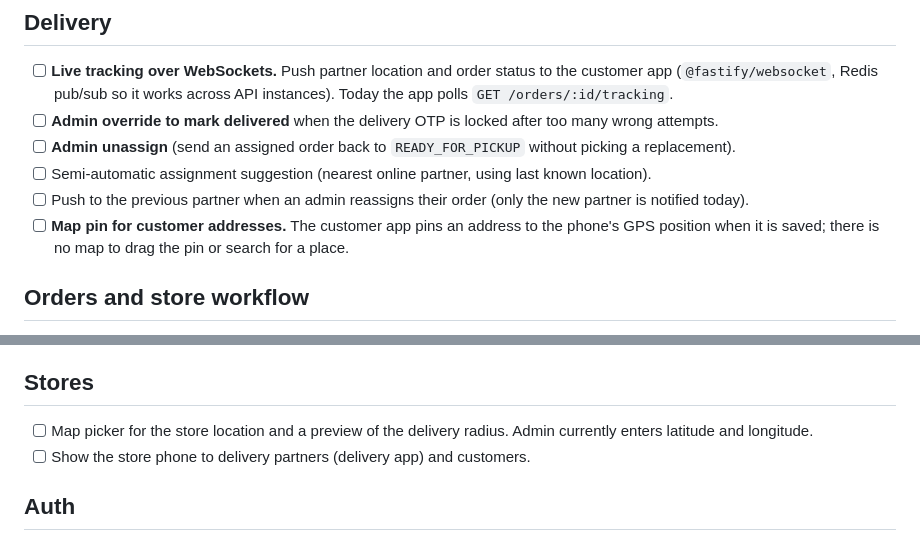
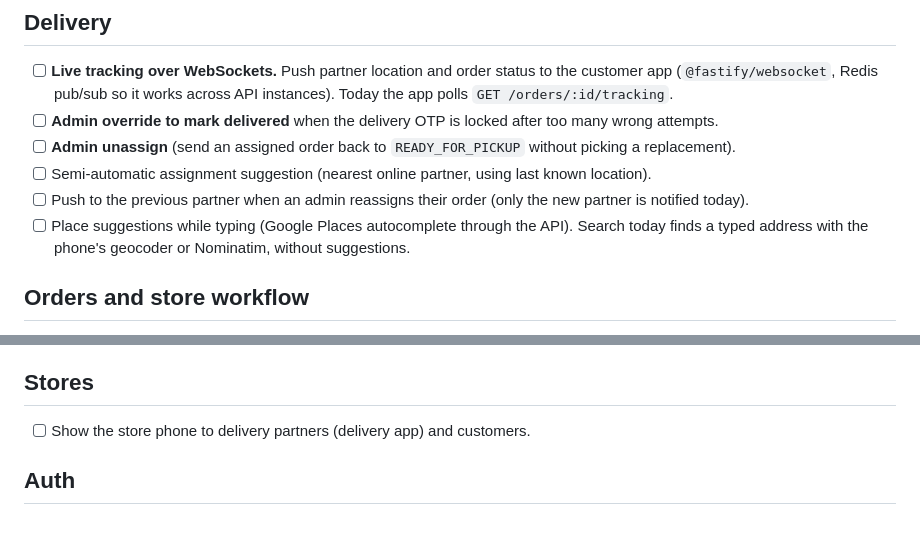
Before and after one commit to digitalthrivdev/ecommerce-monorepo, a Markdown page: TODO.md, 2 parts joined by grey strips. Rendered like a GitHub page.

```diff
--- a/TODO.md
+++ b/TODO.md
@@ -21,7 +21,7 @@ Items intentionally postponed to finish the B1 MVP first. Move an item into acti
 - [ ] **Admin unassign** (send an assigned order back to `READY_FOR_PICKUP` without picking a replacement).
 - [ ] Semi-automatic assignment suggestion (nearest online partner, using last known location).
 - [ ] Push to the previous partner when an admin reassigns their order (only the new partner is notified today).
-- [ ] **Map pin for customer addresses.** The customer app pins an address to the phone's GPS position when it is saved; there is no map to drag the pin or search for a place.
+- [ ] Place suggestions while typing (Google Places autocomplete through the API). Search today finds a typed address with the phone's geocoder or Nominatim, without suggestions.
 
 ## Orders and store workflow
 
@@ -39,7 +39,6 @@ Items intentionally postponed to finish the B1 MVP first. Move an item into acti
 
 ## Stores
 
-- [ ] Map picker for the store location and a preview of the delivery radius. Admin currently enters latitude and longitude.
 - [ ] Show the store phone to delivery partners (delivery app) and customers.
 
 ## Auth
```
Also changed, not shown: docs/deployment.md (+23 -0 lines).
